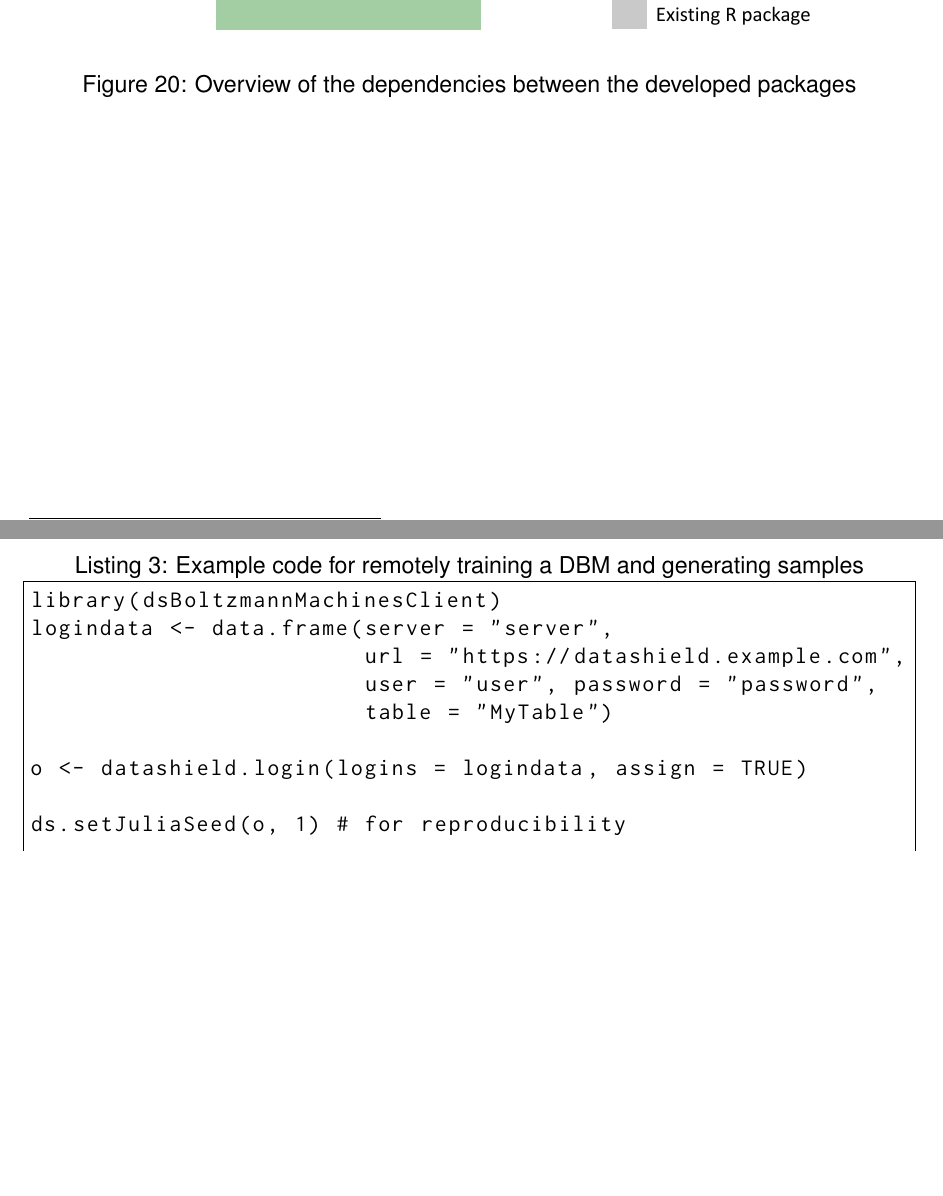
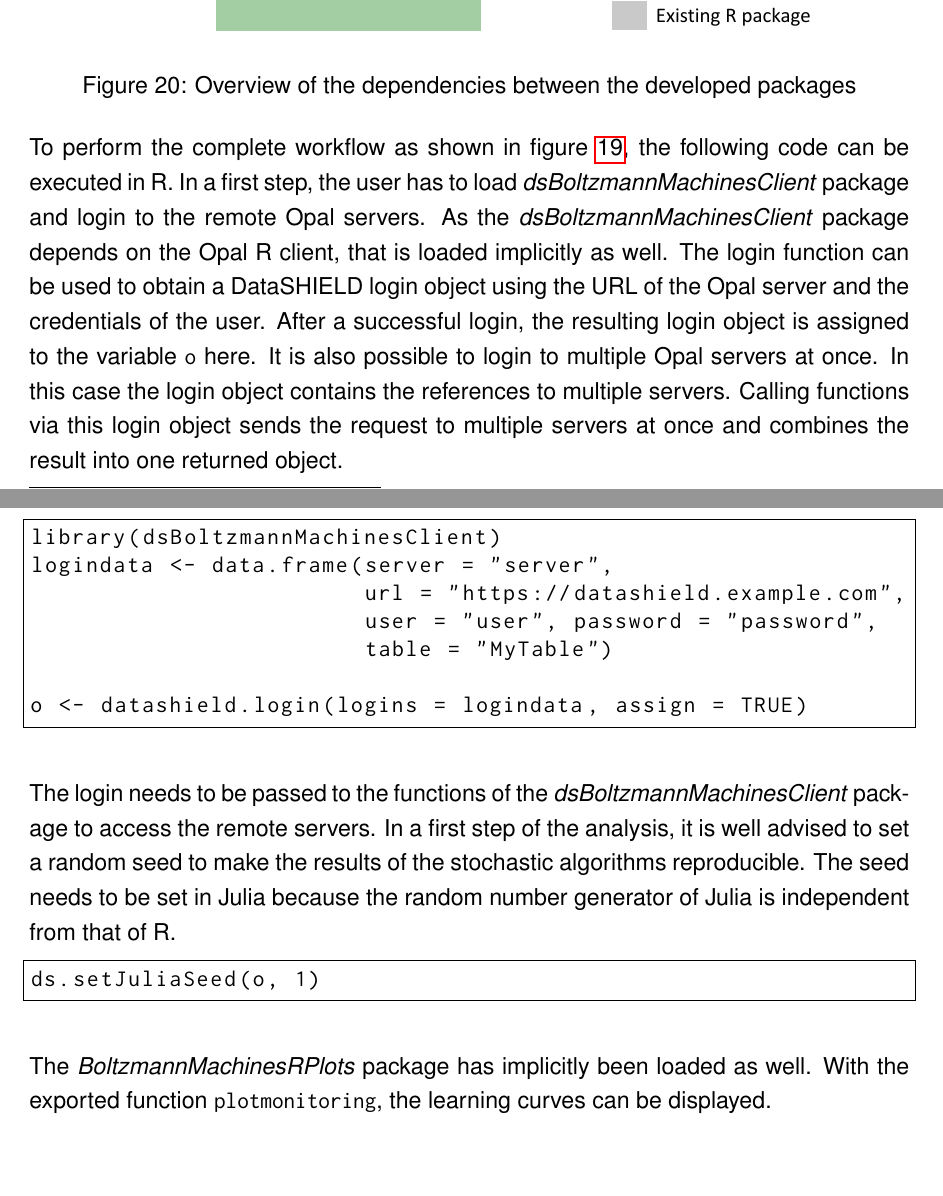
Before and after one commit to stefan-m-lenz/ThesisScHum, a LaTeX document (main.tex): two parts of pages 68 and 69 of 146 before the commit and two parts of pages 68 and 69 of 147 after it, joined at a grey line, cut so that both start at the same text, the shorter picture padded with empty space. Compiled offline with pdfLaTeX.

Commit message:
Started explaining the code step by step

```diff
--- a/main.tex
+++ b/main.tex
@@ -1894,7 +1894,17 @@
  \end{figure}
 
 
-\begin{lstlisting}[language=R,caption={Example code for remotely training a DBM and generating samples},label={lst:dsdbmexample},float]
+
+To perform the complete workflow as shown in figure \ref{fig:examplaryworkflow}, the following code can be executed in R.
+In a first step, the user has to load \apkg{dsBoltzmannMachinesClient} package and login to the remote Opal servers.
+As the \apkg{dsBoltzmannMachinesClient} package depends on the Opal R client, that is loaded implicitly as well.
+The login function can be used to obtain a DataSHIELD login object using the URL of the Opal server and the credentials of the user.
+After a successful login, the resulting login object is assigned to the variable \inlinecode{o} here.
+It is also possible to login to multiple Opal servers at once.
+In this case the login object contains the references to multiple servers.
+Calling functions via this login object sends the request to multiple servers at once and  combines the result into one returned object.
+
+\begin{lstlisting}[language=R,float=h]
 library(dsBoltzmannMachinesClient)
 logindata <- data.frame(server = "server",
                         url = "https://datashield.example.com",
@@ -1902,6 +1912,12 @@
                         table = "MyTable")
 
 o <- datashield.login(logins = logindata, assign = TRUE)
-
-ds.setJuliaSeed(o, 1) # for reproducibility
-
+\end{lstlisting}
+
+The login needs to be passed to the functions of the \apkg{dsBoltzmannMachinesClient} package to access the remote servers.
+In a first step of the analysis, it is well advised to set a random seed to make the results of the stochastic algorithms reproducible.
+The seed needs to be set in Julia because the random number generator of Julia is independent from that of R.
+
+\begin{lstlisting}[language=R, float=h]
+ds.setJuliaSeed(o, 1)
+\end{lstlisting}
@@ -1916,3 +1935,7 @@
                               learningrate = 0.05,
                               monitoringdata = c("D.Train",
                                                  "D.Test"))
+\end{lstlisting}
+
+The \apkg{BoltzmannMachinesRPlots} package has implicitly been loaded as well.
+With the exported function \inlinecode{plotmonitoring}, the learning curves can be  displayed.
```
Also changed, not shown: references.bib (+10 -0 lines), images/dsBoltzmannMachinesOverview.pdf, main.bbl, main.tex (20 more changed lines), 1 other file.
